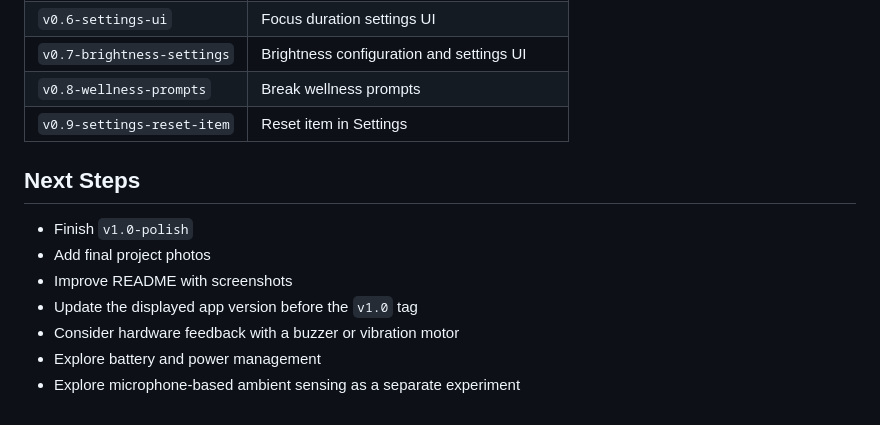
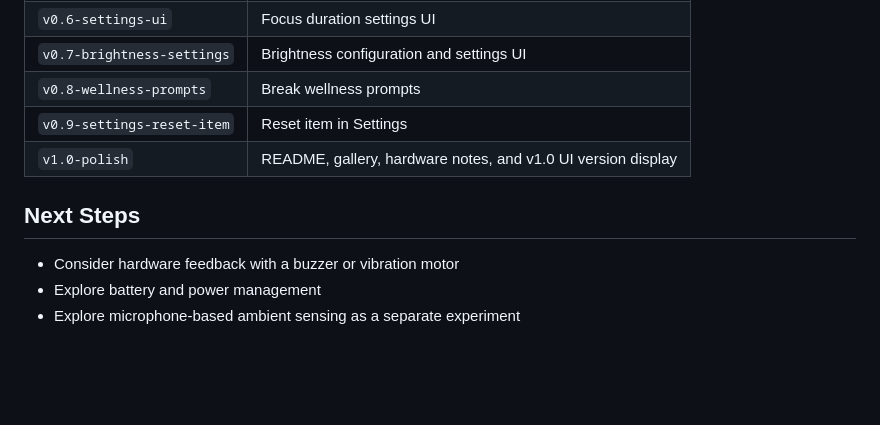
Before and after one commit to iankirkpa5-hash/xiao-pomodoro-companion, a Markdown page: README.md, the part around the change. GitHub-like rendering; blank space fills up the shorter version.

Commit message:
update v1 milestone in README

```diff
--- a/README.md
+++ b/README.md
@@ -232,13 +232,10 @@ src/
 | `v0.7-brightness-settings` | Brightness configuration and settings UI        |
 | `v0.8-wellness-prompts`    | Break wellness prompts                          |
 | `v0.9-settings-reset-item` | Reset item in Settings                          |
+| `v1.0-polish`              | README, gallery, hardware notes, and v1.0 UI version display |
 
 ## Next Steps
 
-* Finish `v1.0-polish`
-* Add final project photos
-* Improve README with screenshots
-* Update the displayed app version before the `v1.0` tag
 * Consider hardware feedback with a buzzer or vibration motor
 * Explore battery and power management
 * Explore microphone-based ambient sensing as a separate experiment
```
